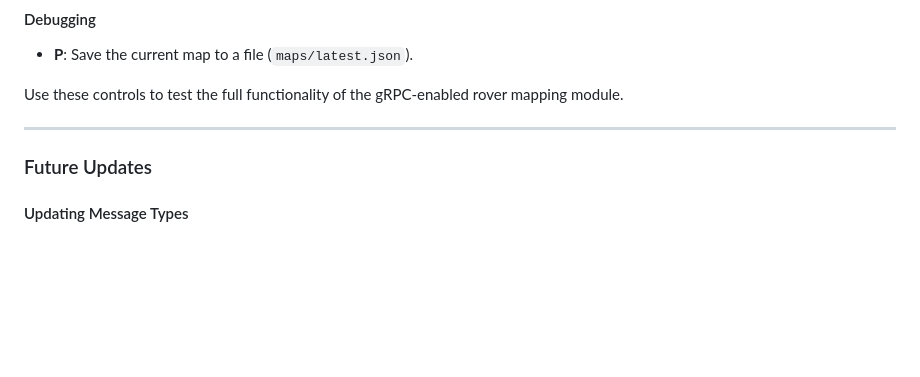
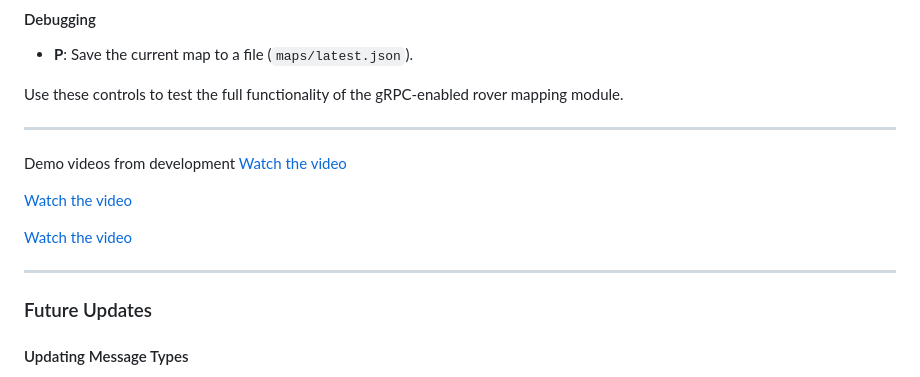
Before and after one commit to bastiankrohg/2Dmap, a Markdown page: README.md, the part around the change. Rendered like a GitHub page; blank space fills up the shorter version.

Commit message:
Update README.md, add videos

```diff
--- a/README.md
+++ b/README.md
@@ -102,6 +102,14 @@ When running the `game_map_grpc.py` script, you can control the rover and intera
 Use these controls to test the full functionality of the gRPC-enabled rover mapping module.
 
 ---
+Demo videos from development
+[Watch the video](web_mapping_demo.mp4)
+
+[Watch the video](pygame_blit.mp4)
+
+[Watch the video](pygame.mp4)
+
+---
 
 ### Future Updates
 
```
